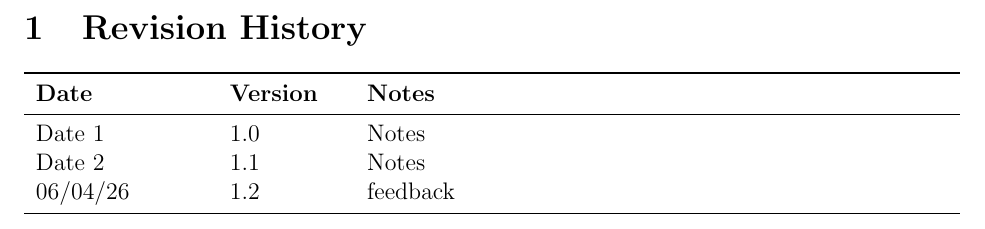
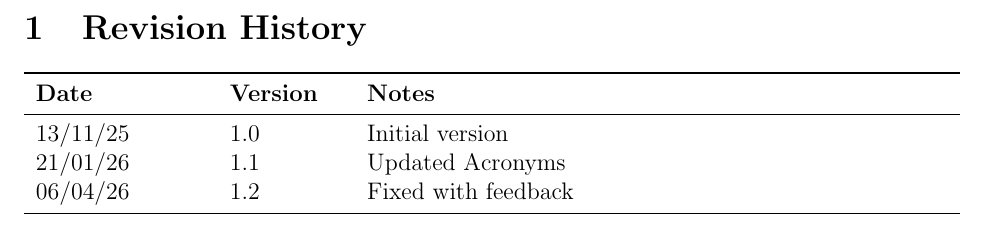
Before and after one commit to ritual-17/flow, a LaTeX document (docs/Design/SoftArchitecture/MG.tex): part of page 2 of 19, cut so that both start at the same text. Compiled offline with pdfLaTeX.

Commit message:
added revision history

```diff
--- a/docs/Design/SoftArchitecture/MG.tex
+++ b/docs/Design/SoftArchitecture/MG.tex
@@ -46,9 +46,9 @@
 \begin{tabularx}{\textwidth}{p{3cm}p{2cm}X}
 \toprule {\bf Date} & {\bf Version} & {\bf Notes}\\
 \midrule
-Date 1 & 1.0 & Notes\\
-Date 2 & 1.1 & Notes\\
-06/04/26 & 1.2 & feedback \\
+13/11/25 & 1.0 & Initial version\\
+21/01/26 & 1.1 & Updated Acronyms\\
+06/04/26 & 1.2 & Fixed with feedback \\
 \bottomrule
 \end{tabularx}
 
```
